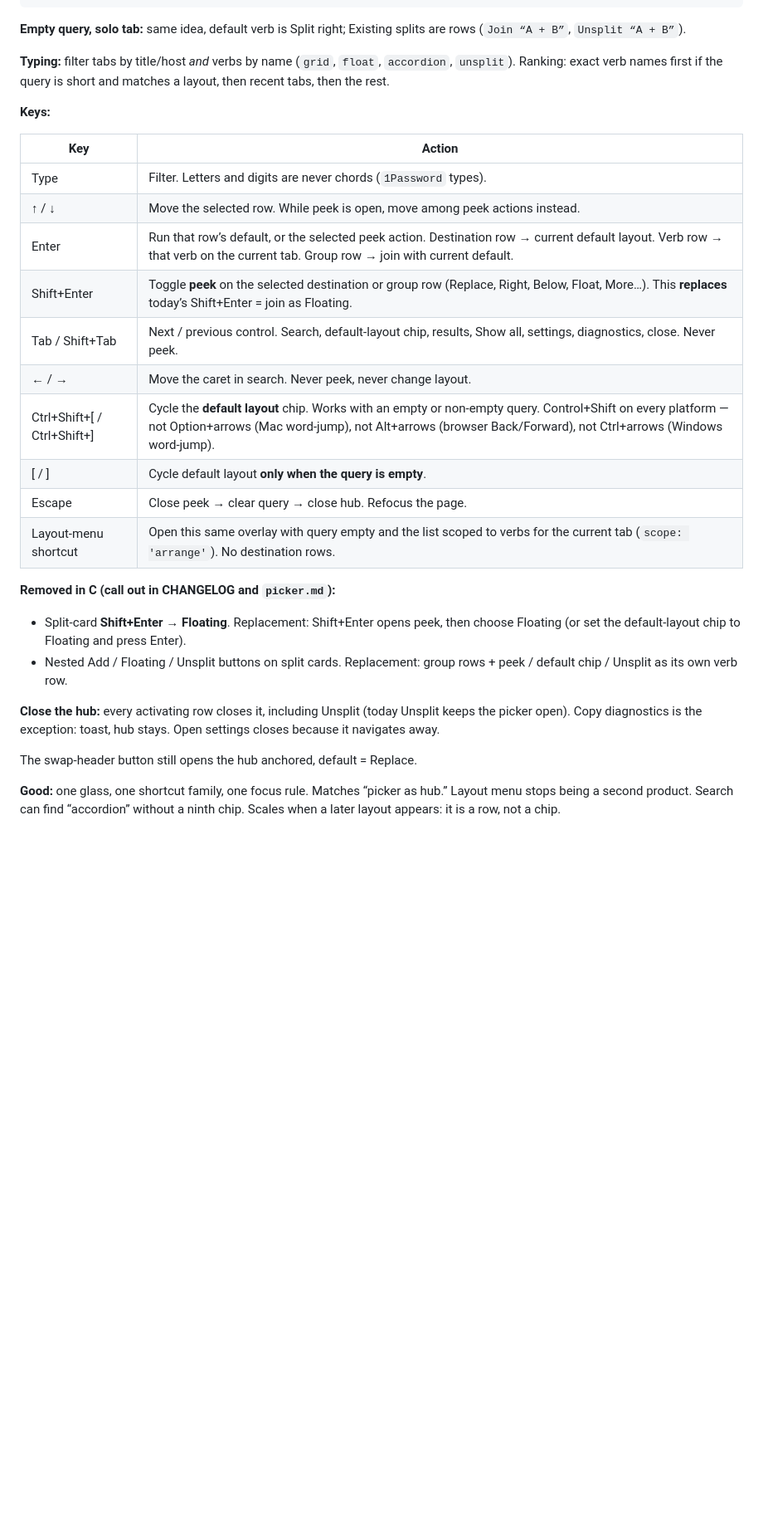
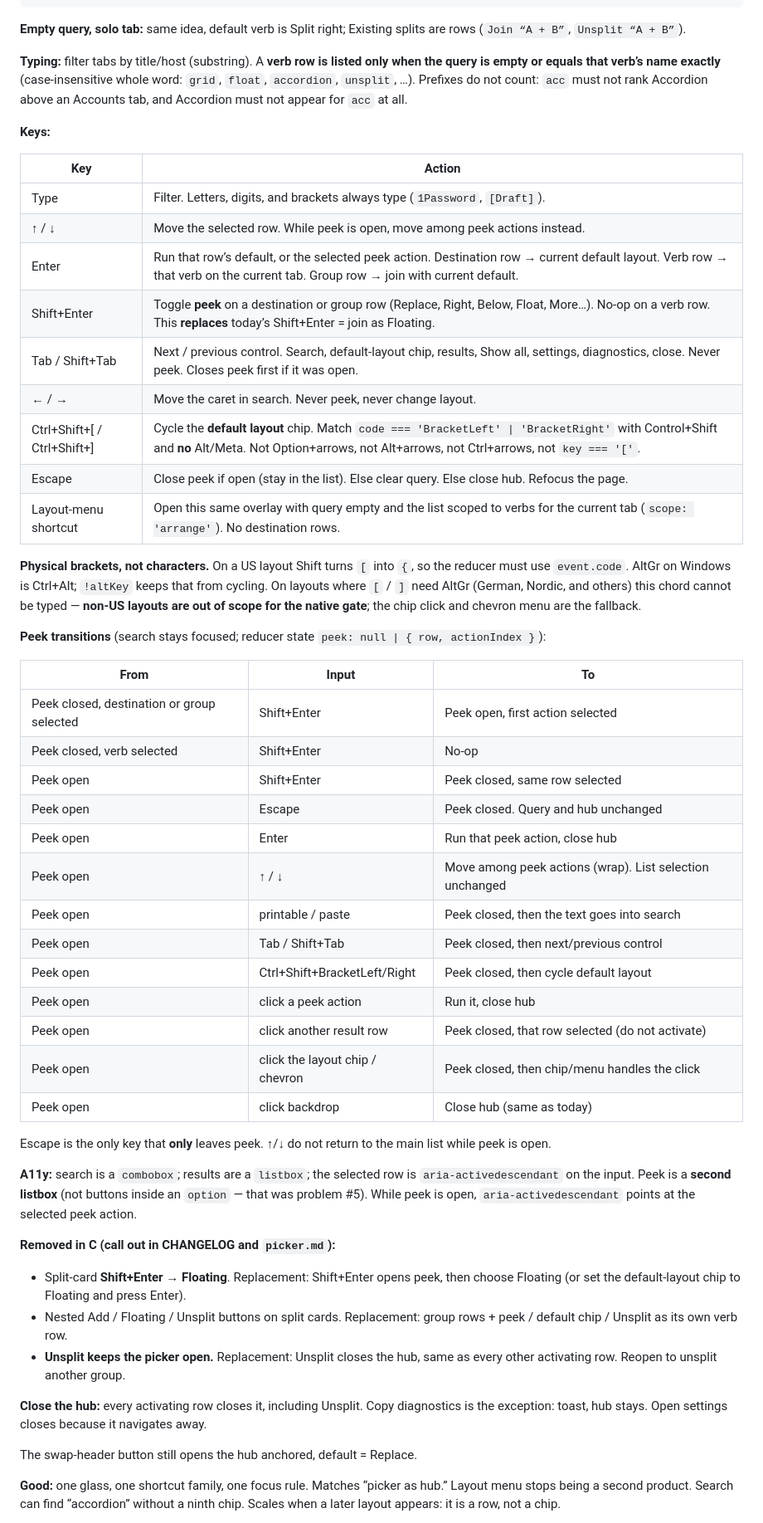
Before and after one commit to 001vamp/zen-pane-manager, a Markdown page: docs/picker-redesign.md, the part around one of its changes. Shown at 83% size. Rendered like a GitHub page; blank space fills up the shorter version.

```diff
--- a/docs/picker-redesign.md
+++ b/docs/picker-redesign.md
@@ -214,29 +213,53 @@ Commands
 
 **Empty query, solo tab:** same idea, default verb is Split right; Existing splits are rows (`Join “A + B”`, `Unsplit “A + B”`).
 
-**Typing:** filter tabs by title/host *and* verbs by name (`grid`, `float`, `accordion`, `unsplit`). Ranking: exact verb names first if the query is short and matches a layout, then recent tabs, then the rest.
+**Typing:** filter tabs by title/host (substring). A **verb row is listed only when the query is empty or equals that verb’s name exactly** (case-insensitive whole word: `grid`, `float`, `accordion`, `unsplit`, …). Prefixes do not count: `acc` must not rank Accordion above an Accounts tab, and Accordion must not appear for `acc` at all.
 
 **Keys:**
 
 | Key | Action |
 | --- | --- |
-| Type | Filter. Letters and digits are never chords (`1Password` types). |
+| Type | Filter. Letters, digits, and brackets always type (`1Password`, `[Draft]`). |
 | ↑ / ↓ | Move the selected row. While peek is open, move among peek actions instead. |
 | Enter | Run that row’s default, or the selected peek action. Destination row → current default layout. Verb row → that verb on the current tab. Group row → join with current default. |
-| Shift+Enter | Toggle **peek** on the selected destination or group row (Replace, Right, Below, Float, More…). This **replaces** today’s Shift+Enter = join as Floating. |
-| Tab / Shift+Tab | Next / previous control. Search, default-layout chip, results, Show all, settings, diagnostics, close. Never peek. |
+| Shift+Enter | Toggle **peek** on a destination or group row (Replace, Right, Below, Float, More…). No-op on a verb row. This **replaces** today’s Shift+Enter = join as Floating. |
+| Tab / Shift+Tab | Next / previous control. Search, default-layout chip, results, Show all, settings, diagnostics, close. Never peek. Closes peek first if it was open. |
 | ← / → | Move the caret in search. Never peek, never change layout. |
-| Ctrl+Shift+[ / Ctrl+Shift+] | Cycle the **default layout** chip. Works with an empty or non-empty query. Control+Shift on every platform — not Option+arrows (Mac word-jump), not Alt+arrows (browser Back/Forward), not Ctrl+arrows (Windows word-jump). |
-| [ / ] | Cycle default layout **only when the query is empty**. |
-| Escape | Close peek → clear query → close hub. Refocus the page. |
+| Ctrl+Shift+[ / Ctrl+Shift+] | Cycle the **default layout** chip. Match `code === 'BracketLeft' \| 'BracketRight'` with Control+Shift and **no** Alt/Meta. Not Option+arrows, not Alt+arrows, not Ctrl+arrows, not `key === '['`. |
+| Escape | Close peek if open (stay in the list). Else clear query. Else close hub. Refocus the page. |
 | Layout-menu shortcut | Open this same overlay with query empty and the list scoped to verbs for the current tab (`scope: 'arrange'`). No destination rows. |
+
+**Physical brackets, not characters.** On a US layout Shift turns `[` into `{`, so the reducer must use `event.code`. AltGr on Windows is Ctrl+Alt; `!altKey` keeps that from cycling. On layouts where `[` / `]` need AltGr (German, Nordic, and others) this chord cannot be typed — **non-US layouts are out of scope for the native gate**; the chip click and chevron menu are the fallback.
+
+**Peek transitions** (search stays focused; reducer state `peek: null | { row, actionIndex }`):
+
+| From | Input | To |
+| --- | --- | --- |
+| Peek closed, destination or group selected | Shift+Enter | Peek open, first action selected |
+| Peek closed, verb selected | Shift+Enter | No-op |
+| Peek open | Shift+Enter | Peek closed, same row selected |
+| Peek open | Escape | Peek closed. Query and hub unchanged |
+| Peek open | Enter | Run that peek action, close hub |
+| Peek open | ↑ / ↓ | Move among peek actions (wrap). List selection unchanged |
+| Peek open | printable / paste | Peek closed, then the text goes into search |
+| Peek open | Tab / Shift+Tab | Peek closed, then next/previous control |
+| Peek open | Ctrl+Shift+BracketLeft/Right | Peek closed, then cycle default layout |
+| Peek open | click a peek action | Run it, close hub |
+| Peek open | click another result row | Peek closed, that row selected (do not activate) |
+| Peek open | click the layout chip / chevron | Peek closed, then chip/menu handles the click |
+| Peek open | click backdrop | Close hub (same as today) |
+
+Escape is the only key that **only** leaves peek. ↑/↓ do not return to the main list while peek is open.
+
+**A11y:** search is a `combobox`; results are a `listbox`; the selected row is `aria-activedescendant` on the input. Peek is a **second listbox** (not buttons inside an `option` — that was problem #5). While peek is open, `aria-activedescendant` points at the selected peek action.
 
 **Removed in C (call out in CHANGELOG and `picker.md`):**
 
 - Split-card **Shift+Enter → Floating**. Replacement: Shift+Enter opens peek, then choose Floating (or set the default-layout chip to Floating and press Enter).
 - Nested Add / Floating / Unsplit buttons on split cards. Replacement: group rows + peek / default chip / Unsplit as its own verb row.
+- **Unsplit keeps the picker open.** Replacement: Unsplit closes the hub, same as every other activating row. Reopen to unsplit another group.
 
-**Close the hub:** every activating row closes it, including Unsplit (today Unsplit keeps the picker open). Copy diagnostics is the exception: toast, hub stays. Open settings closes because it navigates away.
+**Close the hub:** every activating row closes it, including Unsplit. Copy diagnostics is the exception: toast, hub stays. Open settings closes because it navigates away.
 
 The swap-header button still opens the hub anchored, default = Replace.
 
```
Also changed, not shown: other parts of docs/picker-redesign.md (+43 -34 lines).
